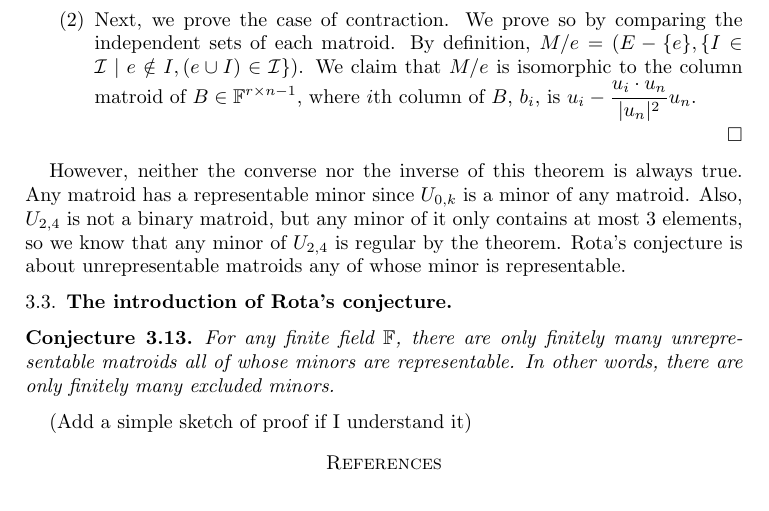
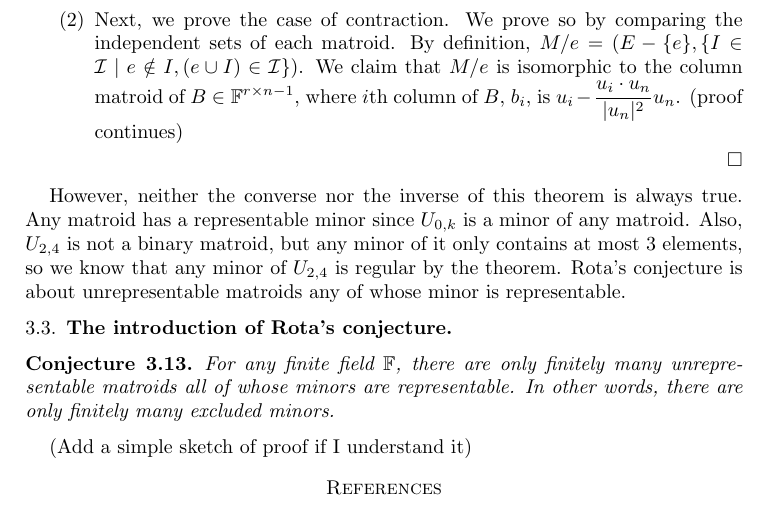
Before and after one commit to hidenori-shinohara/SeniorProject, a LaTeX paper (senior_project.tex, which reads representability.tex): part of page 9 of 9, cut so that both start at the same text. Compiled offline with pdfLaTeX.

Commit message:
add mroe

```diff
--- a/representability.tex
+++ b/representability.tex
@@ -263,6 +263,7 @@ Without loss of generality, we can assume $E = \{ 1, 2, \cdots, n \}$ and $e = n
   By definition, $M / e = (E - \{ e \}, \{ I \in \mathcal{I} \mid e \notin I, (e \cup I) \in \mathcal{I}\})$.
   We claim that $M / e$ is isomorphic to the column matroid of $B \in \mathbb{F}^{r \times n-1}$,
   where $i$th column of $B$, $b_i$, is $\displaystyle u_i - \frac{u_i \cdot u_n}{\lvert u_n \rvert ^ 2} u_n$.
+  (proof continues)
 \end{enumerate}
 \end{proof}
 
```
Also changed, not shown: senior_project.pdf, 1 other file.
